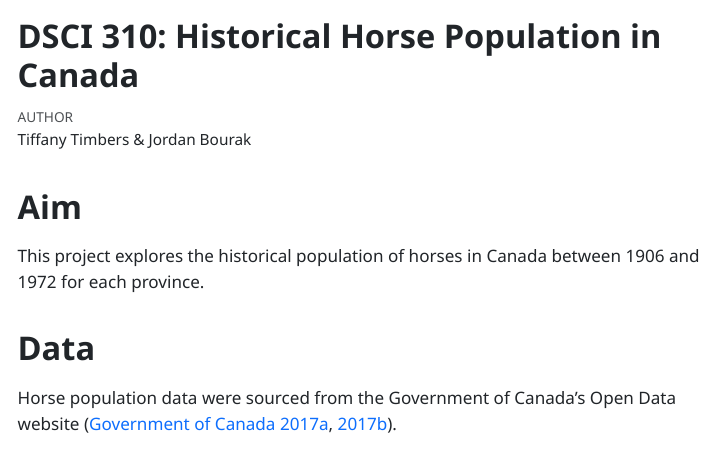
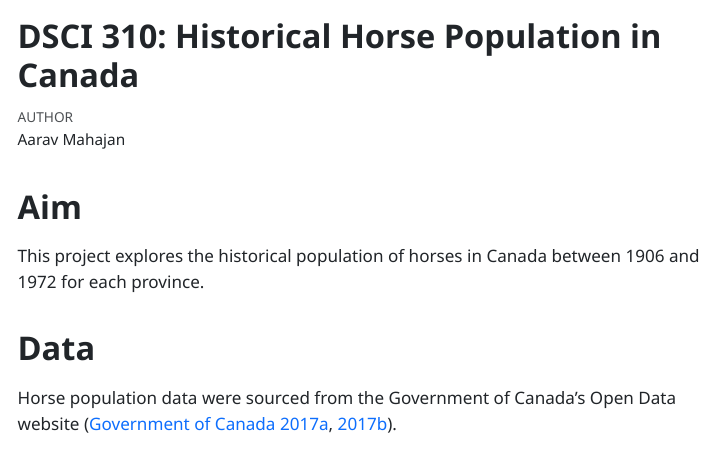
Before and after one commit to amahaj02/dsci-310-amahaj02-ia4, a Quarto document (reports/qmd_example.qmd): the page in a window 1100 px wide, from its top. The pictures show the output file reports/qmd_example.html that the author committed with the source, opened offline; menus at the side of the page are left out.

```diff
--- a/reports/qmd_example.qmd
+++ b/reports/qmd_example.qmd
@@ -1,6 +1,6 @@
 ---
 title: "DSCI 310: Historical Horse Population in Canada"
-author: "Tiffany Timbers & Jordan Bourak"
+author: "Aarav Mahajan"
 format:
     html:
         toc: true
```
Also changed, not shown: reports/qmd_example.html, reports/qmd_example.pdf, 2 other files.
